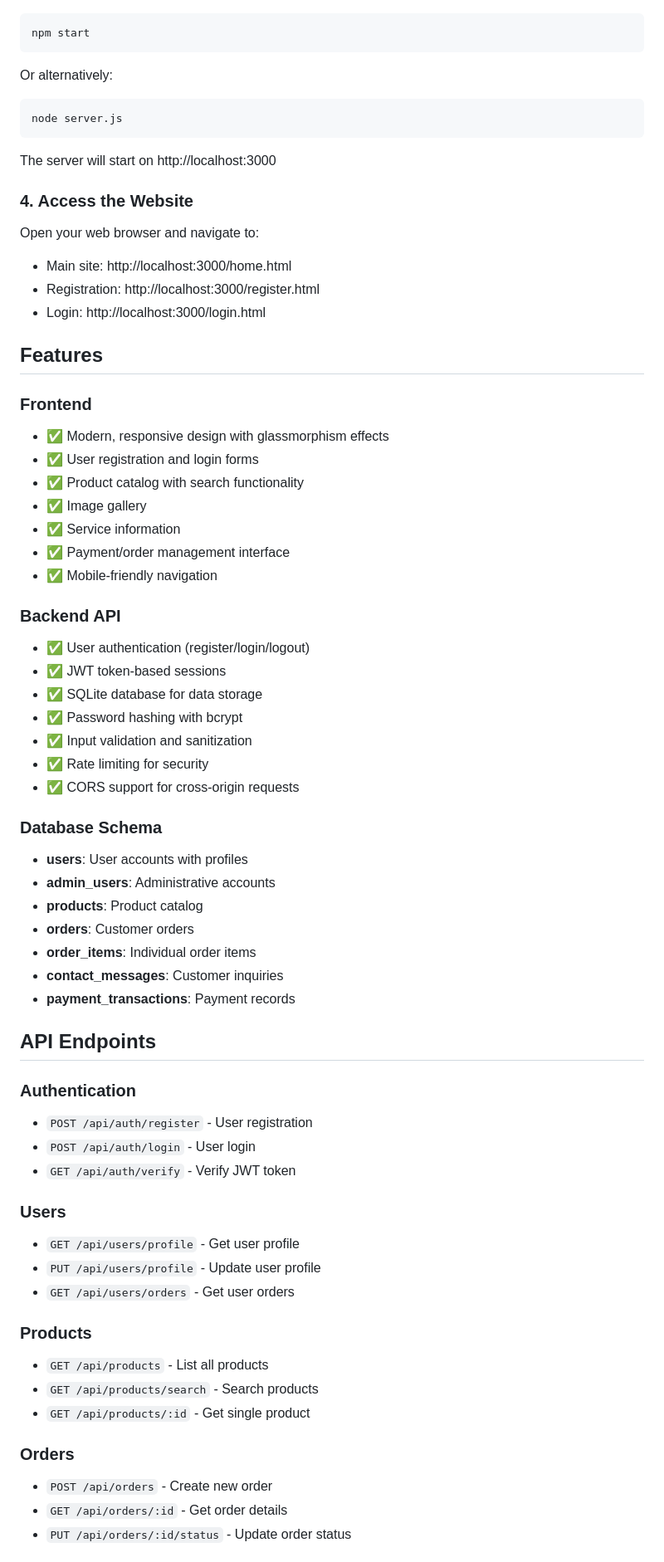
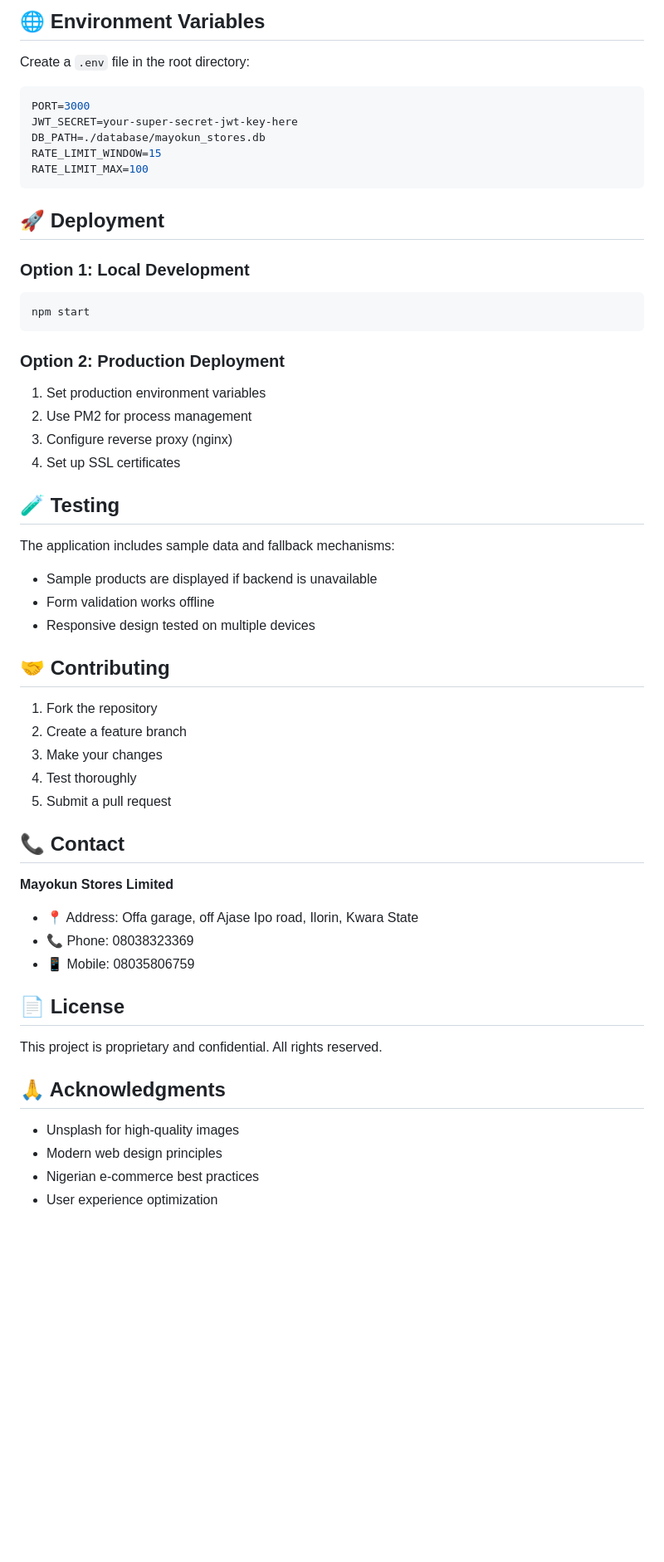
Before and after one commit to JoshuaWX/Mayorkun_Stores, a Markdown page: README.md, the part around the change printed below. Shown: that part at 83% size. Drawn GitHub-style; blank space fills up the shorter version.

````diff
--- a/README.md
+++ b/README.md
@@ -24,67 +154,58 @@ The database will be automatically created when you first start the server.
+## 🌐 Environment Variables
+
+Create a `.env` file in the root directory:
+
+```env
+PORT=3000
+JWT_SECRET=your-super-secret-jwt-key-here
+DB_PATH=./database/mayokun_stores.db
+RATE_LIMIT_WINDOW=15
+RATE_LIMIT_MAX=100
+```
+
+## 🚀 Deployment
+
+### Option 1: Local Development
 ```bash
 npm start
 ```
-Or alternatively:
-```bash
-node server.js
-```
 
-The server will start on http://localhost:3000
+### Option 2: Production Deployment
+1. Set production environment variables
+2. Use PM2 for process management
+3. Configure reverse proxy (nginx)
+4. Set up SSL certificates
 
-### 4. Access the Website
-Open your web browser and navigate to:
-- Main site: http://localhost:3000/home.html
-- Registration: http://localhost:3000/register.html
-- Login: http://localhost:3000/login.html
+## 🧪 Testing
 
-## Features
+The application includes sample data and fallback mechanisms:
+- Sample products are displayed if backend is unavailable
+- Form validation works offline
+- Responsive design tested on multiple devices
 
-### Frontend
-- ✅ Modern, responsive design with glassmorphism effects
-- ✅ User registration and login forms
-- ✅ Product catalog with search functionality
-- ✅ Image gallery
-- ✅ Service information
-- ✅ Payment/order management interface
-- ✅ Mobile-friendly navigation
+## 🤝 Contributing
 
-### Backend API
-- ✅ User authentication (register/login/logout)
-- ✅ JWT token-based sessions
-- ✅ SQLite database for data storage
-- ✅ Password hashing with bcrypt
-- ✅ Input validation and sanitization
-- ✅ Rate limiting for security
-- ✅ CORS support for cross-origin requests
+1. Fork the repository
+2. Create a feature branch
+3. Make your changes
+4. Test thoroughly
+5. Submit a pull request
 
-### Database Schema
-- **users**: User accounts with profiles
-- **admin_users**: Administrative accounts
-- **products**: Product catalog
-- **orders**: Customer orders
-- **order_items**: Individual order items
-- **contact_messages**: Customer inquiries
-- **payment_transactions**: Payment records
+## 📞 Contact
 
-## API Endpoints
+**Mayokun Stores Limited**
+- 📍 Address: Offa garage, off Ajase Ipo road, Ilorin, Kwara State
+- 📞 Phone: 08038323369
+- 📱 Mobile: 08035806759
 
-### Authentication
-- `POST /api/auth/register` - User registration
-- `POST /api/auth/login` - User login
-- `GET /api/auth/verify` - Verify JWT token
+## 📄 License
 
-### Users
-- `GET /api/users/profile` - Get user profile
-- `PUT /api/users/profile` - Update user profile
-- `GET /api/users/orders` - Get user orders
+This project is proprietary and confidential. All rights reserved.
 
-### Products
-- `GET /api/products` - List all products
-- `GET /api/products/search` - Search products
-- `GET /api/products/:id` - Get single product
+## 🙏 Acknowledgments
 
-### Orders
-- `POST /api/orders` - Create new order
-- `GET /api/orders/:id` - Get order details
-- `PUT /api/orders/:id/status` - Update order status
+- Unsplash for high-quality images
+- Modern web design principles
+- Nigerian e-commerce best practices
+- User experience optimization
 
````
Also changed, not shown: other parts of README.md (+151 -52 lines).
